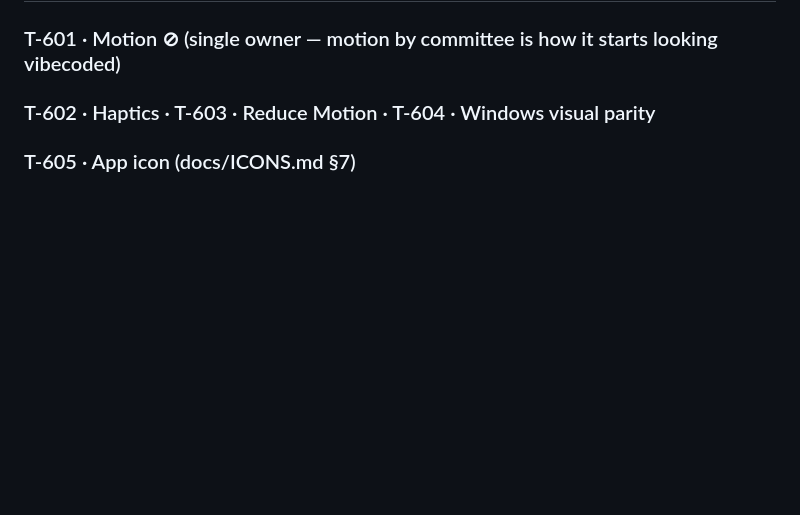
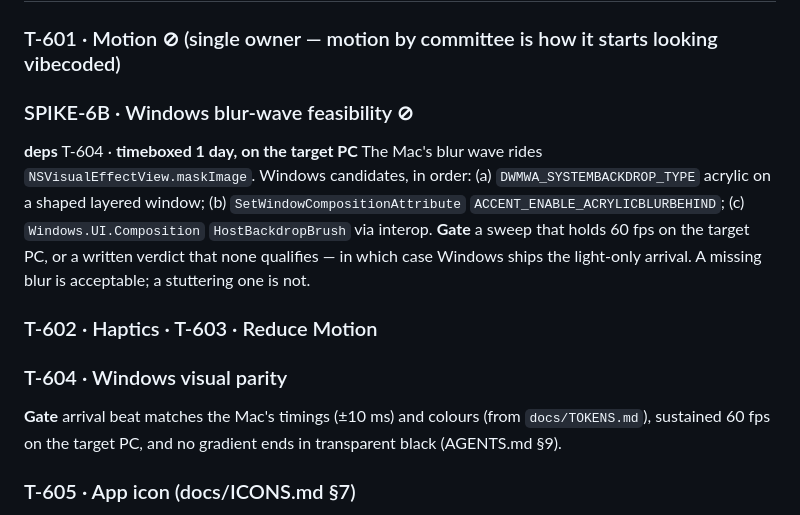
Before and after one commit to fortun8te/sticky, a Markdown page: docs/TASKS.md, the part around the change. Rendered like a GitHub page; blank space fills up the shorter version.

```diff
--- a/docs/TASKS.md
+++ b/docs/TASKS.md
@@ -183,7 +183,21 @@ within 30 s of both devices becoming reachable.
 ## Phase 6 — motion and polish
 
 ### T-601 · Motion ⊘ (single owner — motion by committee is how it starts looking vibecoded)
-### T-602 · Haptics · T-603 · Reduce Motion · T-604 · Windows visual parity
+
+### SPIKE-6B · Windows blur-wave feasibility ⊘
+**deps** T-604 · **timeboxed 1 day, on the target PC**
+The Mac's blur wave rides `NSVisualEffectView.maskImage`. Windows candidates, in
+order: (a) `DWMWA_SYSTEMBACKDROP_TYPE` acrylic on a shaped layered window;
+(b) `SetWindowCompositionAttribute` `ACCENT_ENABLE_ACRYLICBLURBEHIND`;
+(c) `Windows.UI.Composition` `HostBackdropBrush` via interop.
+**Gate** a sweep that holds 60 fps on the target PC, or a written verdict that
+none qualifies — in which case Windows ships the light-only arrival. A missing
+blur is acceptable; a stuttering one is not.
+### T-602 · Haptics · T-603 · Reduce Motion
+### T-604 · Windows visual parity
+**Gate** arrival beat matches the Mac's timings (±10 ms) and colours (from
+`docs/TOKENS.md`), sustained 60 fps on the target PC, and no gradient ends in
+transparent black (AGENTS.md §9).
 ### T-605 · App icon (docs/ICONS.md §7)
 **Gate for the phase** the PLAN §10.8 checklist passes on a screen recording,
 at normal speed and stepped frame by frame.
```
Also changed, not shown: AGENTS.md (+29 -0 lines), PLAN.md (+3 -0 lines).
